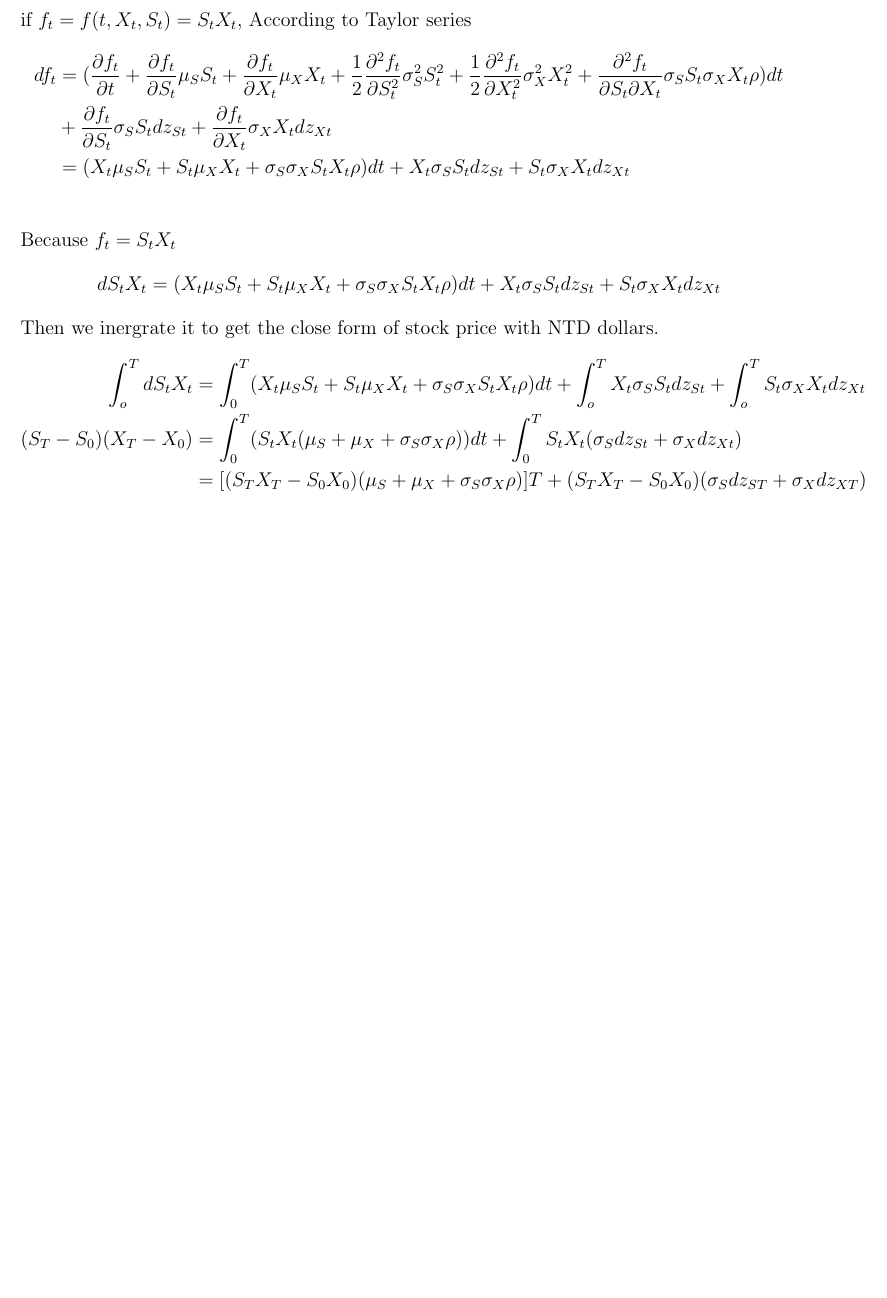
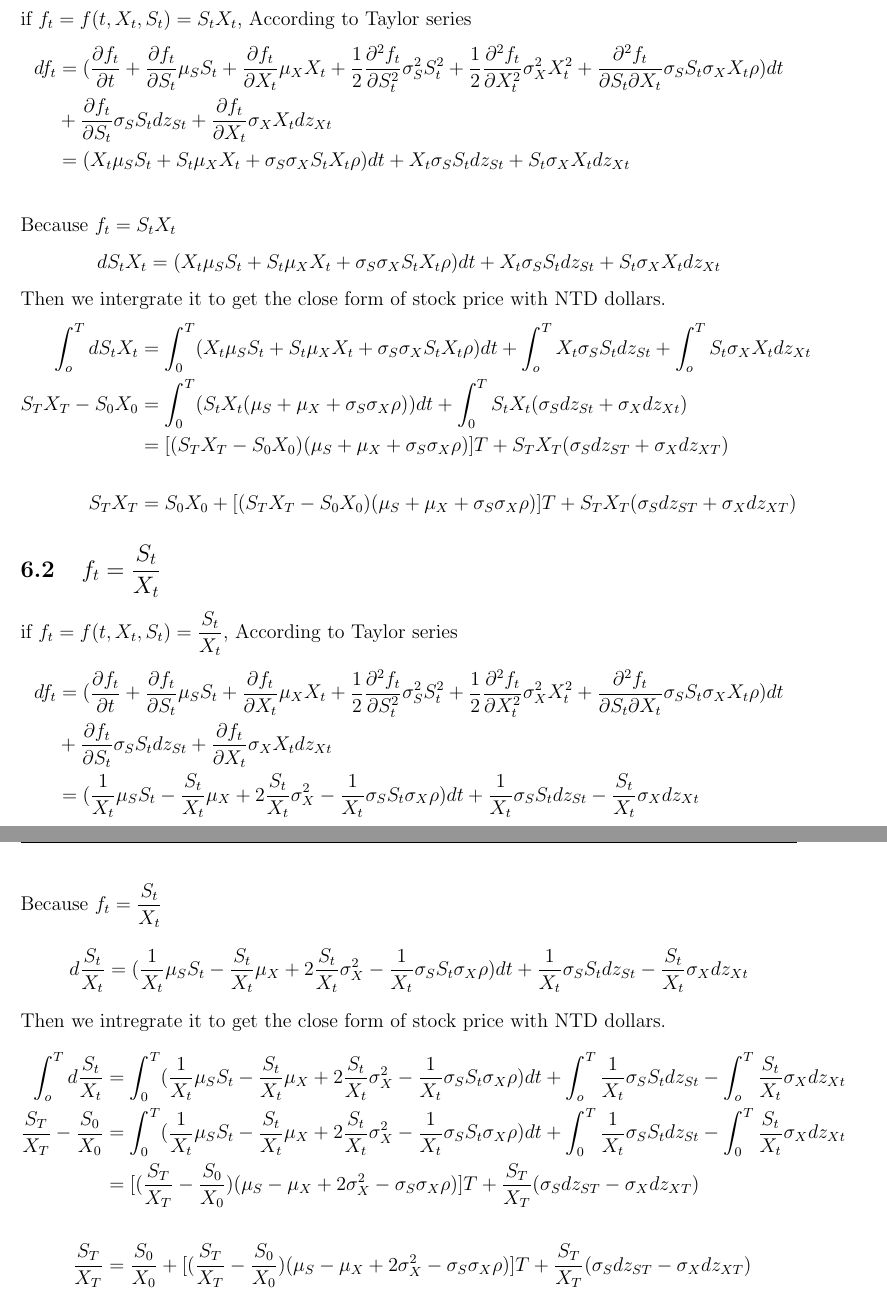
Before and after one commit to AbnerTeng/Black---Scholes, a LaTeX problem sheet (hw2/hw2.tex): part of page 4 of 4 before the commit and two parts of pages 4 and 5 of 5 after it, the two joined at a grey line, cut so that both start at the same text, the shorter picture padded with empty space. Compiled offline with pdfLaTeX.

Commit message:
modify -- hw2

```diff
--- a/hw2/hw2.tex
+++ b/hw2/hw2.tex
@@ -174,11 +187,29 @@ Because $f_t = S_t X_t$
 \begin{align*}
     dS_t X_t = (X_t\mu_S S_t + S_t \mu_X X_t + \sigma_S\sigma_X S_t X_t\rho)dt + X_t \sigma_S S_t dz_{St} + S_t \sigma_X X_t dz_{Xt}
 \end{align*}
-Then we inergrate it to get the close form of stock price with NTD dollars.
+Then we intergrate it to get the close form of stock price with NTD dollars.
 \begin{align*}
     \int_o^T dS_t X_t &= \int_0^T (X_t\mu_S S_t + S_t \mu_X X_t + \sigma_S\sigma_X S_t X_t\rho)dt + \int_o^T X_t \sigma_S S_t dz_{St} + \int_o^T S_t \sigma_X X_t dz_{Xt}\\
-    (S_T-S_0)(X_T-X_0) &= \int_0^T(S_t X_t(\mu_S + \mu_X+\sigma_S\sigma_X\rho))dt + \int_0^T S_t X_t(\sigma_S dz_{St} + \sigma_X dz_{Xt})\\
-    &= [(S_T X_T - S_0 X_0)(\mu_S + \mu_X+\sigma_S\sigma_X\rho)]T + (S_T X_T - S_0 X_0)(\sigma_S dz_{ST} + \sigma_X dz_{XT})
+    S_T X_T-S_0 X_0 &= \int_0^T(S_t X_t(\mu_S + \mu_X+\sigma_S\sigma_X\rho))dt + \int_0^T S_t X_t(\sigma_S dz_{St} + \sigma_X dz_{Xt})\\
+    &= [(S_T X_T - S_0 X_0)(\mu_S + \mu_X+\sigma_S\sigma_X\rho)]T + S_T X_T(\sigma_S dz_{ST} + \sigma_X dz_{XT})\\\\
+    S_T X_T &= S_0 X_0 + [(S_T X_T - S_0 X_0)(\mu_S + \mu_X+\sigma_S\sigma_X\rho)]T + S_T X_T(\sigma_S dz_{ST} + \sigma_X dz_{XT})
 \end{align*}
-
+\subsection{$f_t = \dfrac{S_t}{X_t}$}
+if $f_t = f(t, X_t, S_t) = \dfrac{S_t}{X_t}$, According to Taylor series
+\begin{align*}
+    df_t &= (\frac{\partial f_t}{\partial t} + \frac{\partial f_t}{\partial S_t}\mu_S S_t + \frac{\partial f_t}{\partial X_t}\mu_X X_t + \frac{1}{2}\frac{\partial^2 f_t}{\partial S_t^2}\sigma^2_S S_t^2 + \frac{1}{2}\frac{\partial^2 f_t}{\partial X_t^2}\sigma^2_X X_t^2 + \frac{\partial^2 f_t}{\partial S_t \partial X_t}\sigma_S S_t \sigma_X X_t \rho)dt \\
+    &+ \frac{\partial f_t}{\partial S_t}\sigma_S S_t dz_{St} + \frac{\partial f_t}{\partial X_t}\sigma_X X_t dz_{Xt}\\
+    &= (\dfrac{1}{X_t}\mu_S S_t - \dfrac{S_t}{X_t} \mu_X + 2\dfrac{S_t}{X_t}\sigma^2_X -\dfrac{1}{X_t}\sigma_S S_t \sigma_X\rho)dt + \dfrac{1}{X_t} \sigma_S S_t dz_{St} -\dfrac{S_t}{X_t} \sigma_X dz_{Xt}\\
+\end{align*}
+Because $f_t = \dfrac{S_t}{X_t}$
+\begin{align*}
+    d\dfrac{S_t}{X_t} = (\dfrac{1}{X_t}\mu_S S_t - \dfrac{S_t}{X_t} \mu_X + 2\dfrac{S_t}{X_t}\sigma^2_X -\dfrac{1}{X_t}\sigma_S S_t \sigma_X\rho)dt + \dfrac{1}{X_t} \sigma_S S_t dz_{St} -\dfrac{S_t}{X_t} \sigma_X dz_{Xt}
+\end{align*}
+Then we intregrate it to get the close form of stock price with NTD dollars.
+\begin{align*}
+    \int_o^T d\dfrac{S_t}{X_t} &= \int_0^T (\dfrac{1}{X_t}\mu_S S_t - \dfrac{S_t}{X_t} \mu_X + 2\dfrac{S_t}{X_t}\sigma^2_X -\dfrac{1}{X_t}\sigma_S S_t \sigma_X\rho)dt + \int_o^T \dfrac{1}{X_t} \sigma_S S_t dz_{St} -\int_o^T \dfrac{S_t}{X_t} \sigma_X dz_{Xt}\\
+    \dfrac{S_T}{X_T}-\dfrac{S_0}{X_0} &= \int_0^T(\dfrac{1}{X_t}\mu_S S_t - \dfrac{S_t}{X_t} \mu_X + 2\dfrac{S_t}{X_t}\sigma^2_X -\dfrac{1}{X_t}\sigma_S S_t \sigma_X\rho)dt + \int_0^T \dfrac{1}{X_t} \sigma_S S_t dz_{St} -\int_0^T \dfrac{S_t}{X_t} \sigma_X dz_{Xt}\\
+    &= [(\dfrac{S_T}{X_T}-\dfrac{S_0}{X_0})(\mu_S - \mu_X + 2\sigma^2_X -\sigma_S\sigma_X\rho)]T + \dfrac{S_T}{X_T}(\sigma_S dz_{ST} - \sigma_X dz_{XT})\\\\
+    \dfrac{S_T}{X_T} &= \dfrac{S_0}{X_0} + [(\dfrac{S_T}{X_T}-\dfrac{S_0}{X_0})(\mu_S - \mu_X + 2\sigma^2_X -\sigma_S\sigma_X\rho)]T + \dfrac{S_T}{X_T}(\sigma_S dz_{ST} - \sigma_X dz_{XT})
+\end{align*}
 \end{document}
```
Also changed, not shown: hw2/hw2.tex (25 more changed lines).
